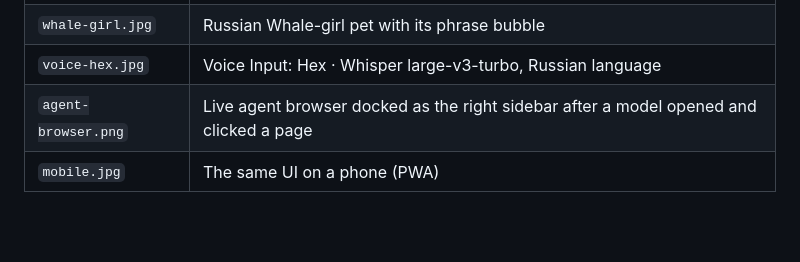
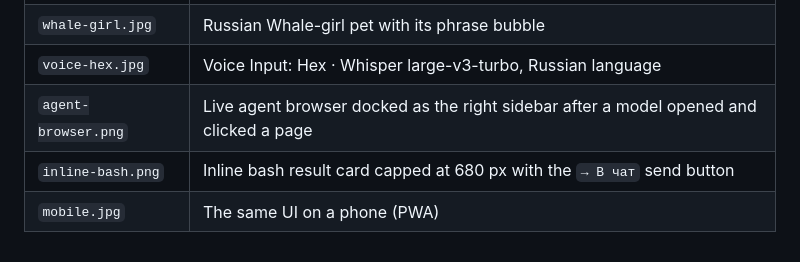
Before and after one commit to Satont/dsh-harness-setup, a Markdown page: docs/screenshots/README.md, the part around the change. Drawn GitHub-style; blank space fills up the shorter version.

```diff
--- a/docs/screenshots/README.md
+++ b/docs/screenshots/README.md
@@ -11,4 +11,5 @@ sidebar is cropped where session names would appear.
 | `whale-girl.jpg` | Russian Whale-girl pet with its phrase bubble |
 | `voice-hex.jpg` | Voice Input: Hex · Whisper large-v3-turbo, Russian language |
 | `agent-browser.png` | Live agent browser docked as the right sidebar after a model opened and clicked a page |
+| `inline-bash.png` | Inline bash result card capped at 680 px with the `→ В чат` send button |
 | `mobile.jpg` | The same UI on a phone (PWA) |
```
Also changed, not shown: plugins/inline-bash/README.md (+7 -0 lines), docs/screenshots/inline-bash.png (added), 2 other files.
